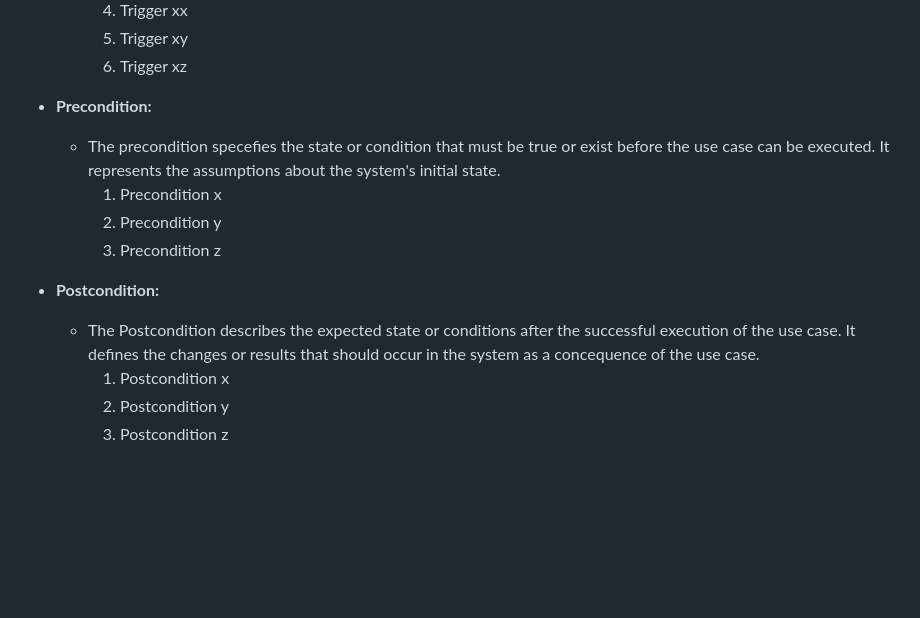
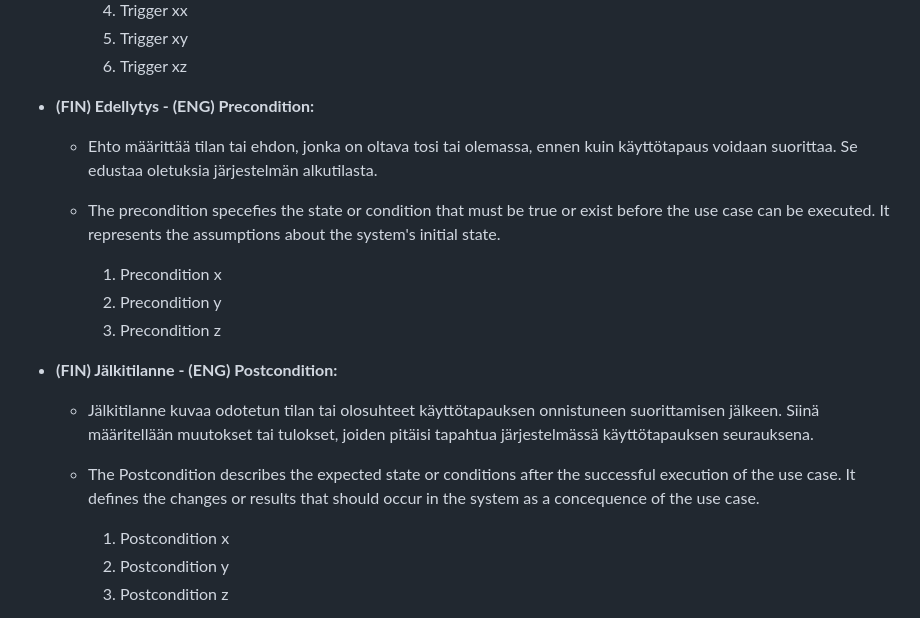
Before and after one commit to Yaro101/selaink-ytt-iselle-nestyssovellukselle-k-ytt-tapauskaavio-UML-Use-Case-Diagram-, a Markdown page: README.md, the part around the change. GitHub-like rendering; blank space fills up the shorter version.

Commit message:
Sisällön lisääminen suomeksi

```diff
--- a/README.md
+++ b/README.md
@@ -37,16 +37,22 @@
     5. Trigger xy
     6. Trigger xz
 
-- **Precondition:**
+- **(FIN) Edellytys - (ENG) Precondition:**
+
+  - Ehto määrittää tilan tai ehdon, jonka on oltava tosi tai olemassa, ennen kuin käyttötapaus voidaan suorittaa. Se edustaa oletuksia järjestelmän alkutilasta.
 
   - The precondition specefies the state or condition that must be true or exist before the use case can be executed. It represents the assumptions about the system's initial state.
+
     1. Precondition x
     2. Precondition y
     3. Precondition z
 
-- **Postcondition:**
+- **(FIN) Jälkitilanne - (ENG) Postcondition:**
+
+  - Jälkitilanne kuvaa odotetun tilan tai olosuhteet käyttötapauksen onnistuneen suorittamisen jälkeen. Siinä määritellään muutokset tai tulokset, joiden pitäisi tapahtua järjestelmässä käyttötapauksen seurauksena.
 
   - The Postcondition describes the expected state or conditions after the successful execution of the use case. It defines the changes or results that should occur in the system as a concequence of the use case.
+
     1. Postcondition x
     2. Postcondition y
     3. Postcondition z
```
